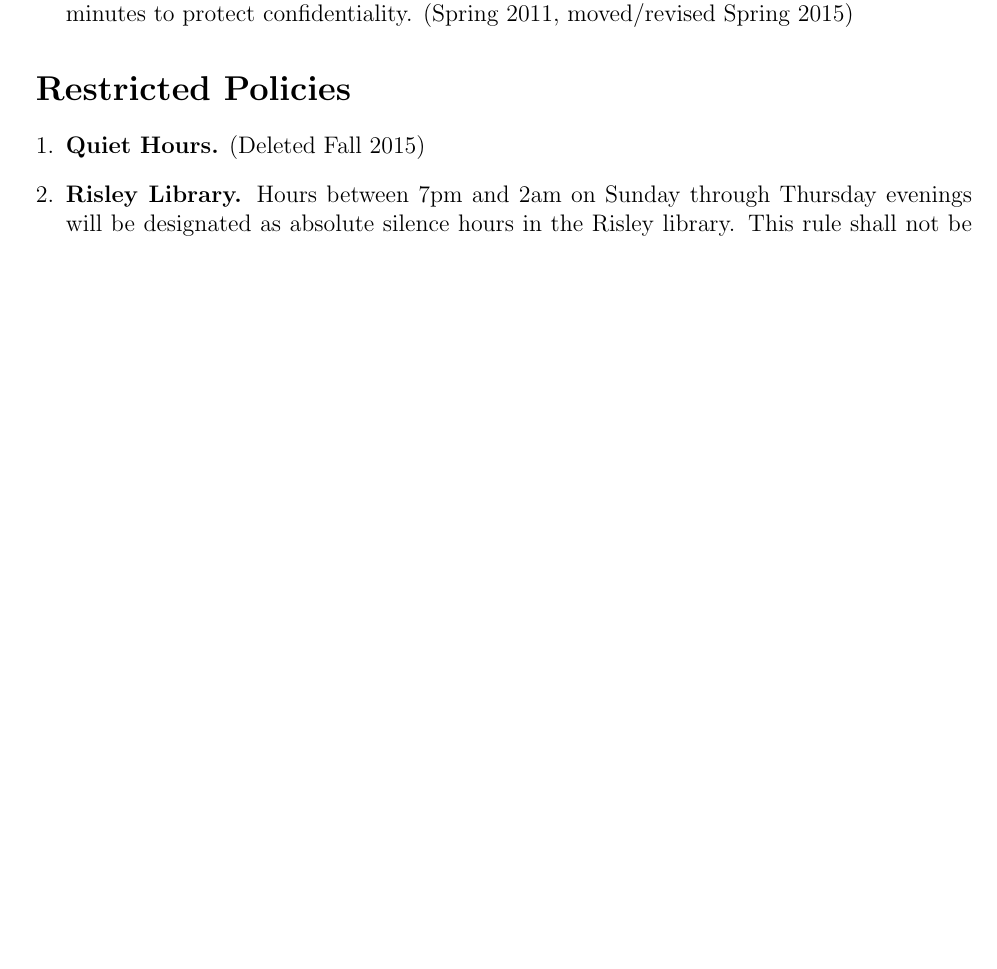
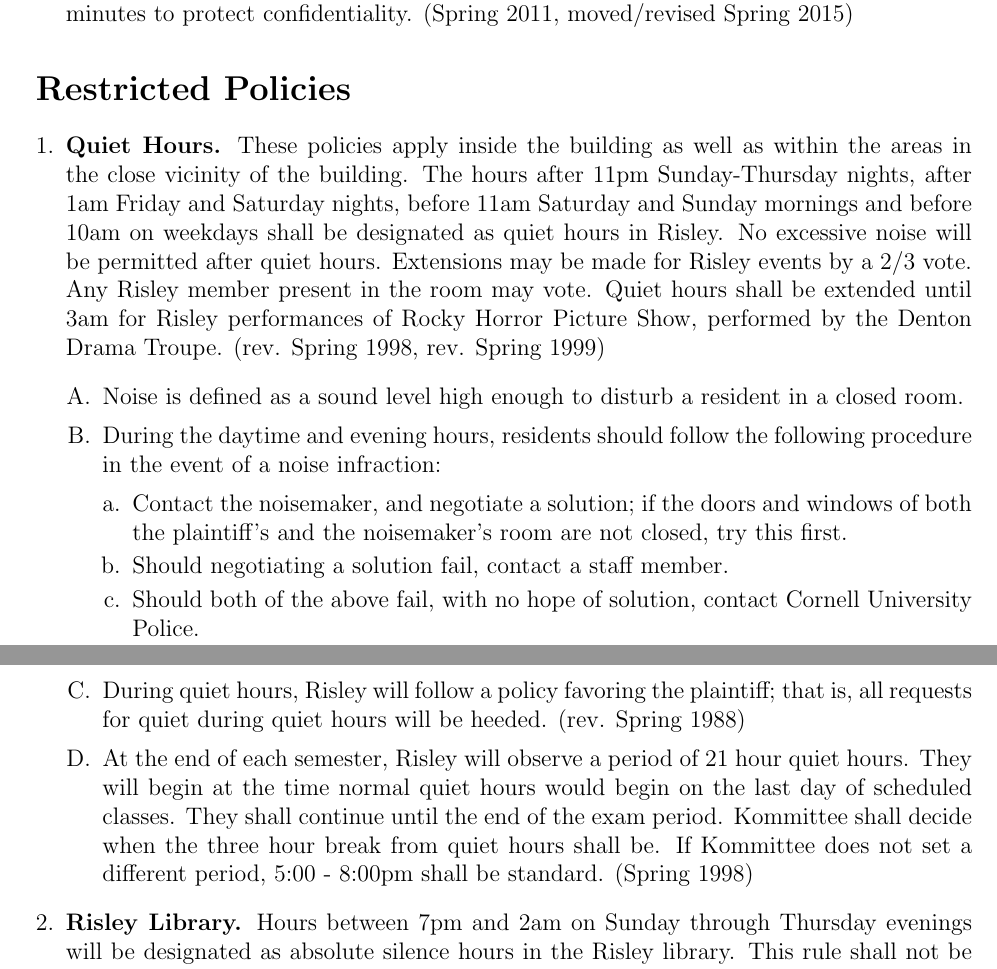
Before and after one commit to Risley-Propagandist/Risley-Charter, a LaTeX document (RisleyCharter.tex): part of page 14 of 30 before the commit and two parts of pages 14 and 15 of 31 after it, the two joined at a grey line, cut so that both start at the same text, the shorter picture padded with empty space. Compiled offline with pdfLaTeX.

Commit message:
RSC amendment

```diff
--- a/RisleyCharter.tex
+++ b/RisleyCharter.tex
@@ -231,7 +231,18 @@ In either case, another Risley member in the room must second the motion, after
 \end{enumerate}
 \section*{Restricted Policies}
 \begin{enumerate}[1.]
-\item \textbf{Quiet Hours.} (Deleted Fall 2015)
+\item \textbf{Quiet Hours.} These policies apply inside the building as well as within the areas in the close vicinity of the building. The hours after 11pm Sunday-Thursday nights, after 1am Friday and Saturday nights, before 11am Saturday and Sunday mornings and before 10am on weekdays shall be designated as quiet hours in Risley. No excessive noise will be permitted after quiet hours. Extensions may be made for Risley events by a 2/3 vote. Any Risley member present in the room may vote. Quiet hours shall be extended until 3am for Risley performances of Rocky Horror Picture Show, performed by the Denton Drama Troupe. (rev. Spring 1998, rev. Spring 1999)
+\begin{enumerate}[A.]
+\item Noise is defined as a sound level high enough to disturb a resident in a closed room.
+\item During the daytime and evening hours, residents should follow the following procedure in the event of a noise infraction:
+\begin{enumerate}[a.]
+\item Contact the noisemaker, and negotiate a solution; if the doors and windows of both the plaintiff's and the noisemaker's room are not closed, try this first.
+\item Should negotiating a solution fail, contact a staff member.
+\item Should both of the above fail, with no hope of solution, contact Cornell University Police.
+\end{enumerate}
+\item During quiet hours, Risley will follow a policy favoring the plaintiff; that is, all requests for quiet during quiet hours will be heeded. (rev. Spring 1988)
+\item At the end of each semester, Risley will observe a period of 21 hour quiet hours. They will begin at the time normal quiet hours would begin on the last day of scheduled classes. They shall continue until the end of the exam period. Kommittee shall decide when the three hour break from quiet hours shall be. If Kommittee does not set a different period, 5:00 - 8:00pm shall be standard. (Spring 1998)
+\end{enumerate}
 \item \textbf{Risley Library.} Hours between 7pm and 2am on Sunday through Thursday evenings will be designated as absolute silence hours in the Risley library. This rule shall not be applied if the library is otherwise allocated. Noise will be allowed during these hours only if no one objects. (Spring 1985, rev. Spring 1993, rev. Spring 1999)
 \item \textbf{Outside Groups.} Whereas Risley Residential College was formed for the purpose of promoting the creative and performing arts, outside groups wishing to use Risley facilities (especially the Great Hall) would be required to have some basis in the creative and performing arts (exceptions specified below).
 \begin{enumerate}[A.]
```
Also changed, not shown: RisleyCharter.tex (21 more changed lines).
